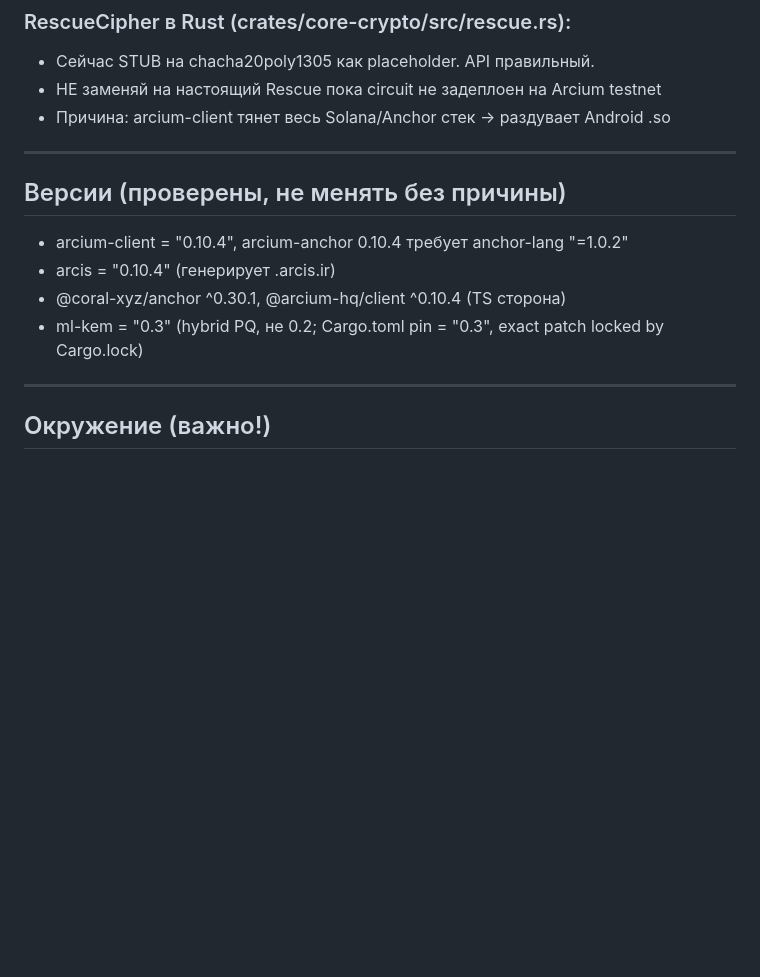
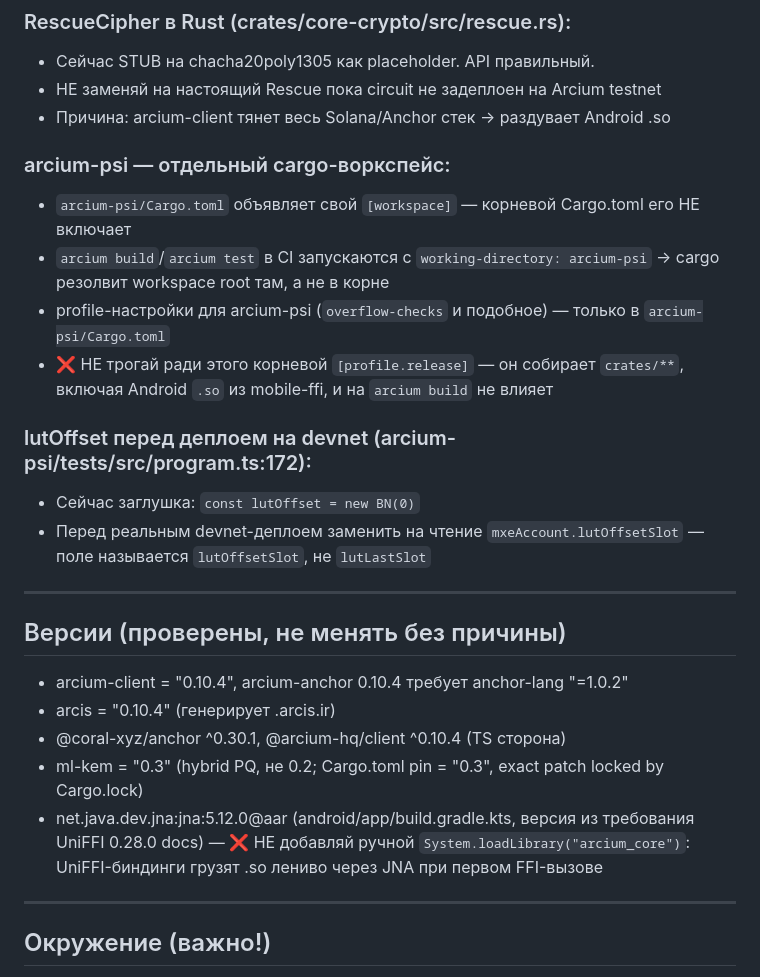
Before and after one commit to artemidamoon2223-collab/Arcium-messenger-, a Markdown page: CLAUDE.md, the part around the change. Drawn GitHub-style; blank space fills up the shorter version.

Commit message:
docs: add three known gotchas to CLAUDE.md
Warnings with a reason attached, same shape as the existing rescue.rs
STUB note and the ml-kem version pin — not inventories of repository
state, so this does not reopen F-17 (see the closure record's own
reasoning on that distinction in docs/SECURITY-FINDINGS.md).

- arcium-psi is its own cargo workspace (declares [workspace] in
  arcium-psi/Cargo.toml); the repository-root manifest never reaches it.
  Confirmed while diagnosing F-11/PR #68: overflow-checks had to go in
  arcium-psi/Cargo.toml, not the root, which instead governs crates/**
  and the Android .so built from mobile-ffi.
- arcium-psi/tests/src/program.ts:172 has a devnet-deploy stub,
  `lutOffset = new BN(0)`, meant to be replaced with the MXE account's
  real `lutOffsetSlot` field before a real deploy. Named explicitly
  because a comment elsewhere in the same test suite already gets the
  field name wrong (`lutLastSlot`).
- android/app/build.gradle.kts pins JNA to 5.12.0 per UniFFI 0.28.0's
  own documented requirement; UniFFI-generated bindings load the native
  library lazily through JNA on first FFI call, so a manual
  System.loadLibrary call is redundant and not to be added.

Nothing else in CLAUDE.md touched.

Co-Authored-By: Claude Fable 5 <noreply@anthropic.com>
Claude-Session: https://claude.ai/code/session_01XXXxQambPYcY9m4i8ouNrW

```diff
--- a/CLAUDE.md
+++ b/CLAUDE.md
@@ -74,6 +74,16 @@ Little-Endian, первые 8 байт. TS-сторона уже следует
 - НЕ заменяй на настоящий Rescue пока circuit не задеплоен на Arcium testnet
 - Причина: arcium-client тянет весь Solana/Anchor стек → раздувает Android .so
 
+### arcium-psi — отдельный cargo-воркспейс:
+- `arcium-psi/Cargo.toml` объявляет свой `[workspace]` — корневой Cargo.toml его НЕ включает
+- `arcium build`/`arcium test` в CI запускаются с `working-directory: arcium-psi` → cargo резолвит workspace root там, а не в корне
+- profile-настройки для arcium-psi (`overflow-checks` и подобное) — только в `arcium-psi/Cargo.toml`
+- ❌ НЕ трогай ради этого корневой `[profile.release]` — он собирает `crates/**`, включая Android `.so` из mobile-ffi, и на `arcium build` не влияет
+
+### lutOffset перед деплоем на devnet (arcium-psi/tests/src/program.ts:172):
+- Сейчас заглушка: `const lutOffset = new BN(0)`
+- Перед реальным devnet-деплоем заменить на чтение `mxeAccount.lutOffsetSlot` — поле называется `lutOffsetSlot`, не `lutLastSlot`
+
 ---
 
 ## Версии (проверены, не менять без причины)
@@ -81,6 +91,7 @@ Little-Endian, первые 8 байт. TS-сторона уже следует
 - arcis = "0.10.4" (генерирует .arcis.ir)
 - @coral-xyz/anchor ^0.30.1, @arcium-hq/client ^0.10.4 (TS сторона)
 - ml-kem = "0.3" (hybrid PQ, не 0.2; Cargo.toml pin = "0.3", exact patch locked by Cargo.lock)
+- net.java.dev.jna:jna:5.12.0@aar (android/app/build.gradle.kts, версия из требования UniFFI 0.28.0 docs) — ❌ НЕ добавляй ручной `System.loadLibrary("arcium_core")`: UniFFI-биндинги грузят .so лениво через JNA при первом FFI-вызове
 
 ---
 
```
